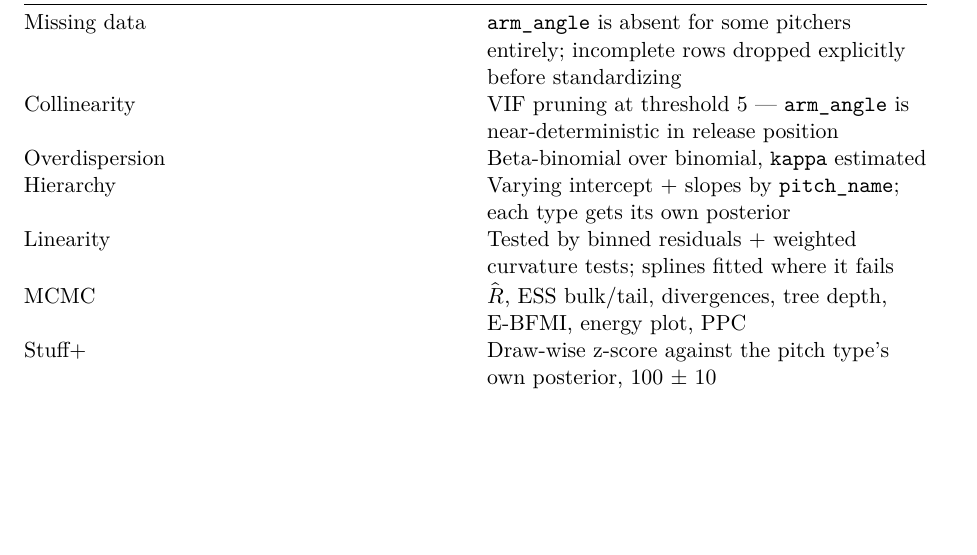
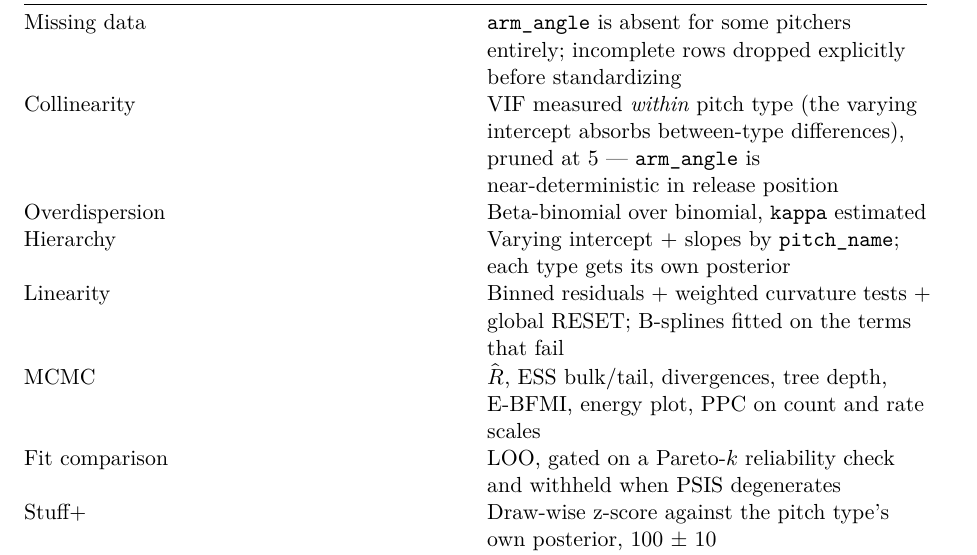
Before and after one commit to treychase/duke_masters, a Quarto document (mlb_statcast.qmd): part of page 26 of 26, cut so that both start at the same text, the shorter picture padded with empty space. Rendered offline with R 4.5, knitr and Pandoc in place of Quarto, then LaTeX, with nearby package versions; some code elsewhere in the file could not run offline.

Commit message:
Correct the summary table
Three rows understated what the notebook does: VIF is measured within
pitch type rather than pooled, the linearity check includes a global RESET
alongside the per-term curvature tests, and the LOO comparison is gated on
a Pareto-k reliability check rather than reported unconditionally.

Prose only; no code paths change.

Co-Authored-By: Claude Opus 5 <noreply@anthropic.com>
Claude-Session: https://claude.ai/code/session_01H8q6Yx2UeacXUAhBGMtDxb

```diff
--- a/mlb_statcast.qmd
+++ b/mlb_statcast.qmd
@@ -1274,10 +1274,11 @@ print(f"selected model: {SELECTED}")
 | Stage | Result |
 |---|---|
 | Missing data | `arm_angle` is absent for some pitchers entirely; incomplete rows dropped explicitly before standardizing |
-| Collinearity | VIF pruning at threshold 5 — `arm_angle` is near-deterministic in release position |
+| Collinearity | VIF measured *within* pitch type (the varying intercept absorbs between-type differences), pruned at 5 — `arm_angle` is near-deterministic in release position |
 | Overdispersion | Beta-binomial over binomial, `kappa` estimated |
 | Hierarchy | Varying intercept + slopes by `pitch_name`; each type gets its own posterior |
-| Linearity | Tested by binned residuals + weighted curvature tests; splines fitted where it fails |
-| MCMC | $\hat{R}$, ESS bulk/tail, divergences, tree depth, E-BFMI, energy plot, PPC |
+| Linearity | Binned residuals + weighted curvature tests + global RESET; B-splines fitted on the terms that fail |
+| MCMC | $\hat{R}$, ESS bulk/tail, divergences, tree depth, E-BFMI, energy plot, PPC on count and rate scales |
+| Fit comparison | LOO, gated on a Pareto-$k$ reliability check and withheld when PSIS degenerates |
 | Stuff+ | Draw-wise z-score against the pitch type's own posterior, 100 ± 10 |
 | Selection | Grouped 5-fold CV $R^2$ / MSE on cumulative run value, with exposure in the baseline |
```
